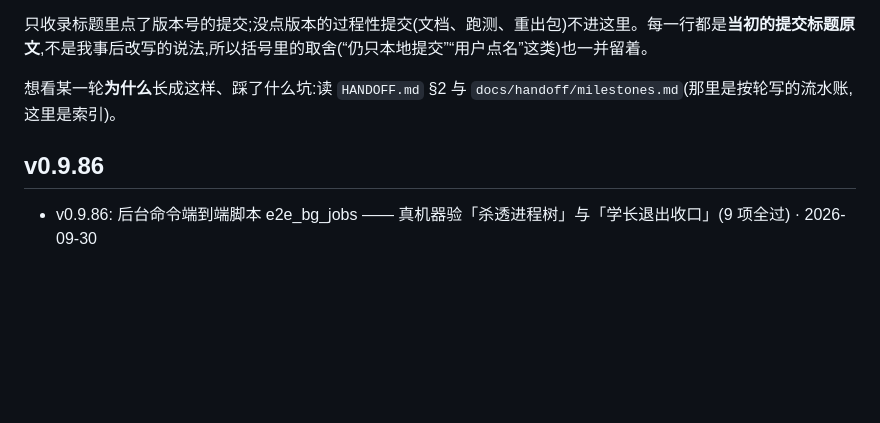
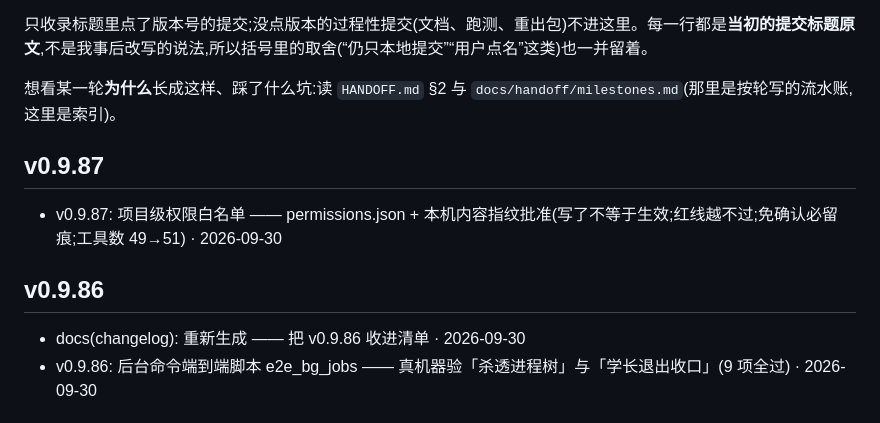
Before and after one commit to MOKO-TB/yinlu-xuezhang, a Markdown page: CHANGELOG.md, the part around one of its changes. GitHub-like rendering; blank space fills up the shorter version.

Commit message:
docs(changelog): 重新生成 —— 把 v0.9.87 收进清单

```diff
--- a/CHANGELOG.md
+++ b/CHANGELOG.md
@@ -6,7 +6,11 @@
 
 想看某一轮**为什么**长成这样、踩了什么坑:读 `HANDOFF.md` §2 与 `docs/handoff/milestones.md`(那里是按轮写的流水账,这里是索引)。
 
+## v0.9.87
+- v0.9.87: 项目级权限白名单 —— permissions.json + 本机内容指纹批准(写了不等于生效;红线越不过;免确认必留痕;工具数 49→51)  · 2026-09-30
+
 ## v0.9.86
+- docs(changelog): 重新生成 —— 把 v0.9.86 收进清单  · 2026-09-30
 - v0.9.86: 后台命令端到端脚本 e2e_bg_jobs —— 真机器验「杀透进程树」与「学长退出收口」(9 项全过)  · 2026-09-30
 
 ## v0.9.85
```
Also changed, not shown: other parts of CHANGELOG.md (+1 -1 lines).
